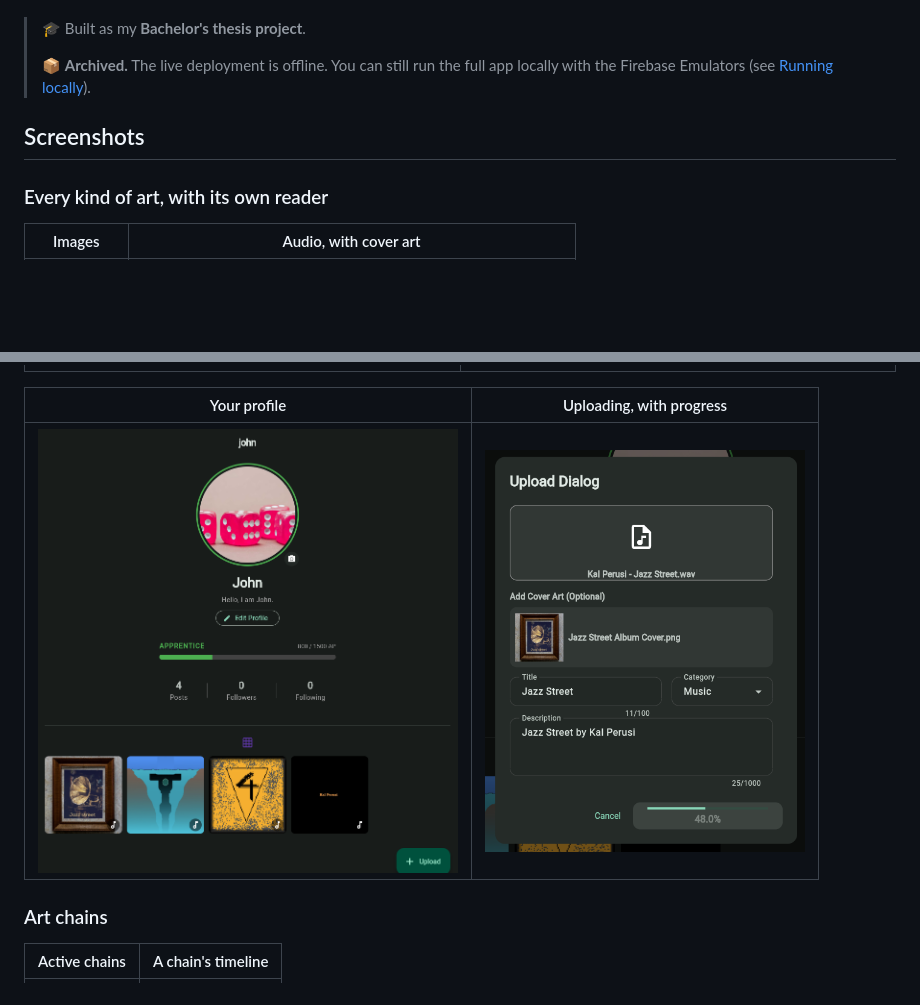
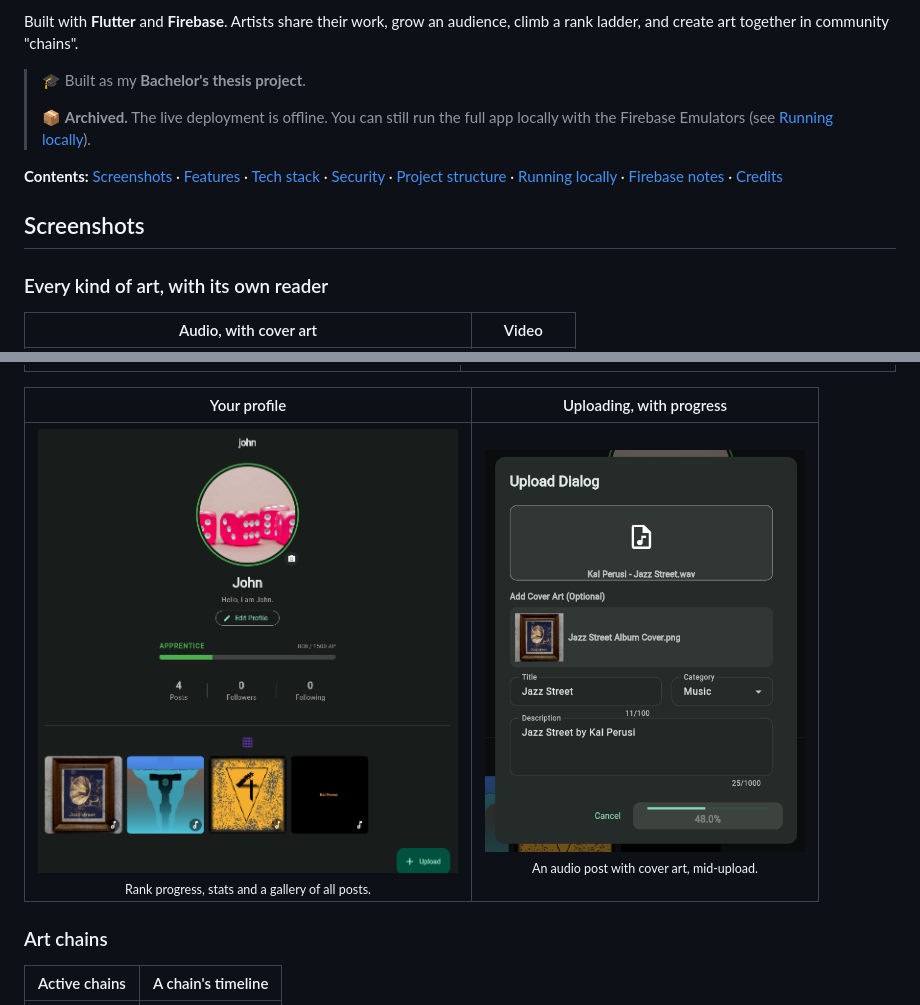
Before and after one commit to 64bitMagician/virtual-obelisk, a Markdown page: README.md, 2 parts joined by grey strips. GitHub-like rendering; blank space fills up the shorter version.

Commit message:
Polish README: header, badges, contents, captions

```diff
--- a/README.md
+++ b/README.md
@@ -5,3 +18,4 @@ built with **Flutter** and **Firebase**. Artists share their work, grow an audie
+Built with **Flutter** and **Firebase**. Artists share their work, grow an audience, climb a rank ladder, and
 create art together in community "chains".
 
 > 🎓 Built as my **Bachelor's thesis project**.
@@ -9,9 +23,13 @@ create art together in community "chains".
 > 📦 **Archived.** The live deployment is offline. You can still run the full app locally with the
 > Firebase Emulators (see [Running locally](#running-locally)).
 
+**Contents:** [Screenshots](#screenshots) · [Features](#features) · [Tech stack](#tech-stack) ·
+[Security](#security) · [Project structure](#project-structure) · [Running locally](#running-locally) ·
+[Firebase notes](#firebase-notes) · [Credits](#credits)
+
 ## Screenshots
 
 ### Every kind of art, with its own reader
 
-| Images | Audio, with cover art |
+| Audio, with cover art | Video |
 |:---:|:---:|
@@ -30,7 +50,7 @@ this together with a real follow record.
 
 | Your profile | Uploading, with progress |
 |:---:|:---:|
-| <img src="screenshots/Images/ProfileScreen.png" alt="Own profile" width="420"> | <img src="screenshots/Images/UploadDialog.png" alt="Upload dialog" width="320"> |
+| <img src="screenshots/Images/ProfileScreen.png" alt="Own profile" width="420"><br><sub>Rank progress, stats and a gallery of all posts.</sub> | <img src="screenshots/Images/UploadDialog.png" alt="Upload dialog" width="320"><br><sub>An audio post with cover art, mid-upload.</sub> |
 
 ### Art chains
 
```
Also changed, not shown: other parts of README.md (+23 -8 lines).
